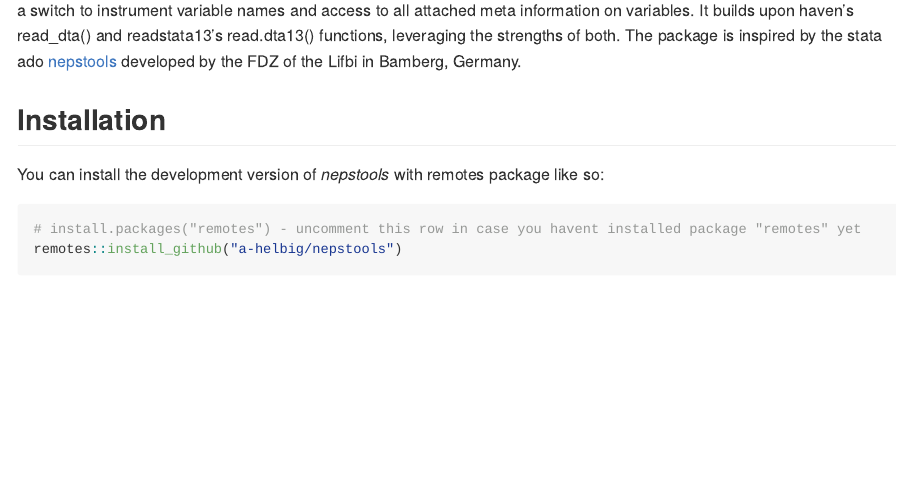
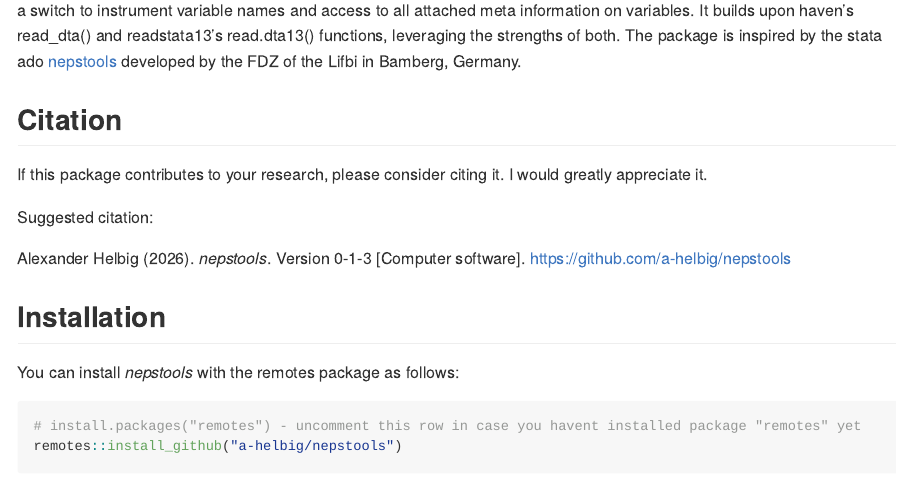
Before and after one commit to a-helbig/nepstools, an R Markdown document (README.Rmd): the page in a window 1100 px wide, from 190 px down. The pictures show the output file README.md that the author committed with the source, drawn offline in the style of GitHub; long lines of code are wrapped.

Commit message:
added citation file and small changed of the readme file

````diff
--- a/README.Rmd
+++ b/README.Rmd
@@ -20,11 +20,21 @@ knitr::opts_chunk$set(
 <!-- badges: start -->
 <!-- badges: end -->
 
-This package facilitates working with R and NEPS SUF data. Its main feature — and the core of the package — is a function that efficiently reads NEPS SUF files in statas dta format. It allows you to specify German or English language, a switch to instrument variable names and access to all attached meta information on variables. It builds upon haven’s read_dta() and readstata13’s read.dta13() functions, leveraging the strengths of both. The package is inspired by the stata ado [nepstools](https://www.neps-data.de/Datenzentrum/Forschungsdaten/Datentools-f%C3%BCr-Stata) developed by the FDZ of the Lifbi in Bamberg, Germany.
+This package facilitates working with R and NEPS SUF data. Its main feature — and the core of the package — is a function that efficiently reads NEPS SUF files in Statas dta format. It allows you to specify German or English language, a switch to instrument variable names and access to all attached meta information on variables. It builds upon haven’s read_dta() and readstata13’s read.dta13() functions, leveraging the strengths of both. The package is inspired by the stata ado [nepstools](https://www.neps-data.de/Datenzentrum/Forschungsdaten/Datentools-f%C3%BCr-Stata) developed by the FDZ of the Lifbi in Bamberg, Germany.
+
+
+## Citation
+
+If this package contributes to your research, please consider citing it. I would greatly appreciate it.
+
+Suggested citation:
+
+Alexander Helbig (2026). *nepstools*. Version 0-1-3 [Computer software]. https://github.com/a-helbig/nepstools
+
 
 ## Installation
 
-You can install the development version of *nepstools* with remotes package like so:
+You can install *nepstools* with the remotes package as follows:
 
 ``` r
 # install.packages("remotes") - uncomment this row in case you havent installed package "remotes" yet
````
Also changed, not shown: NEWS.md (+2 -0 lines), README.md, README.Rmd (4 more changed lines), 2 other files.
